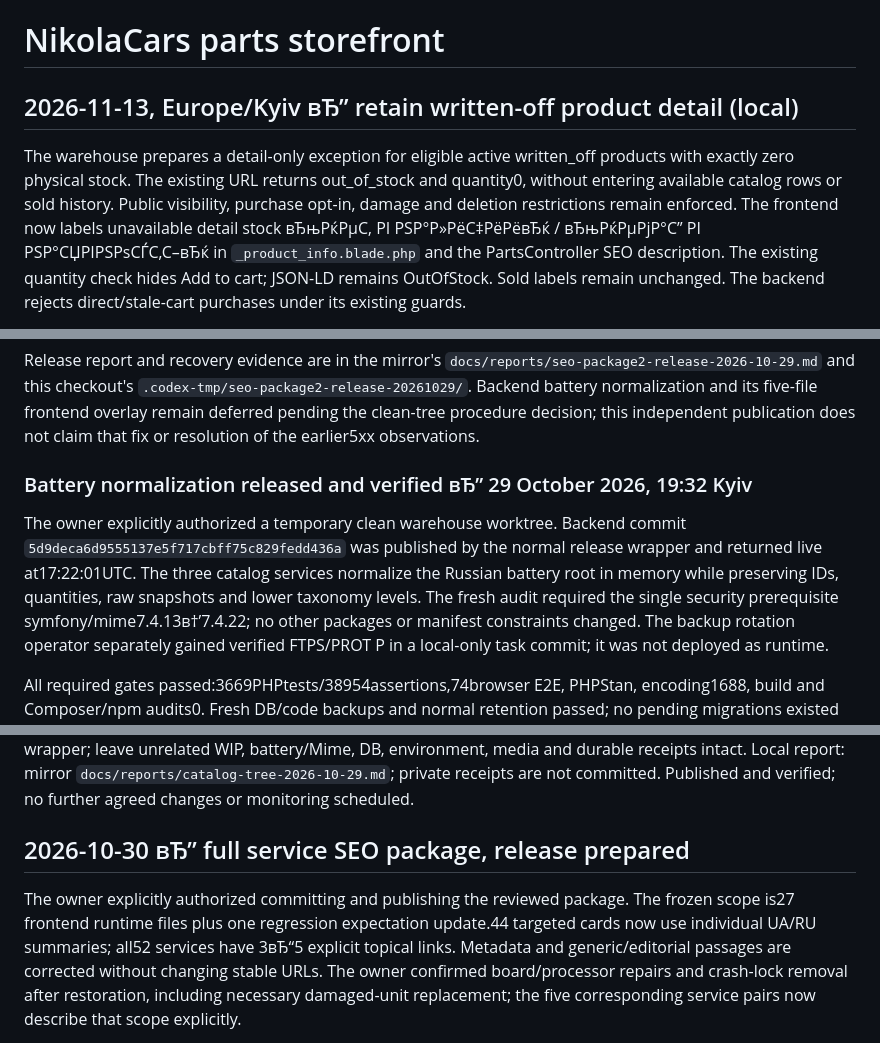
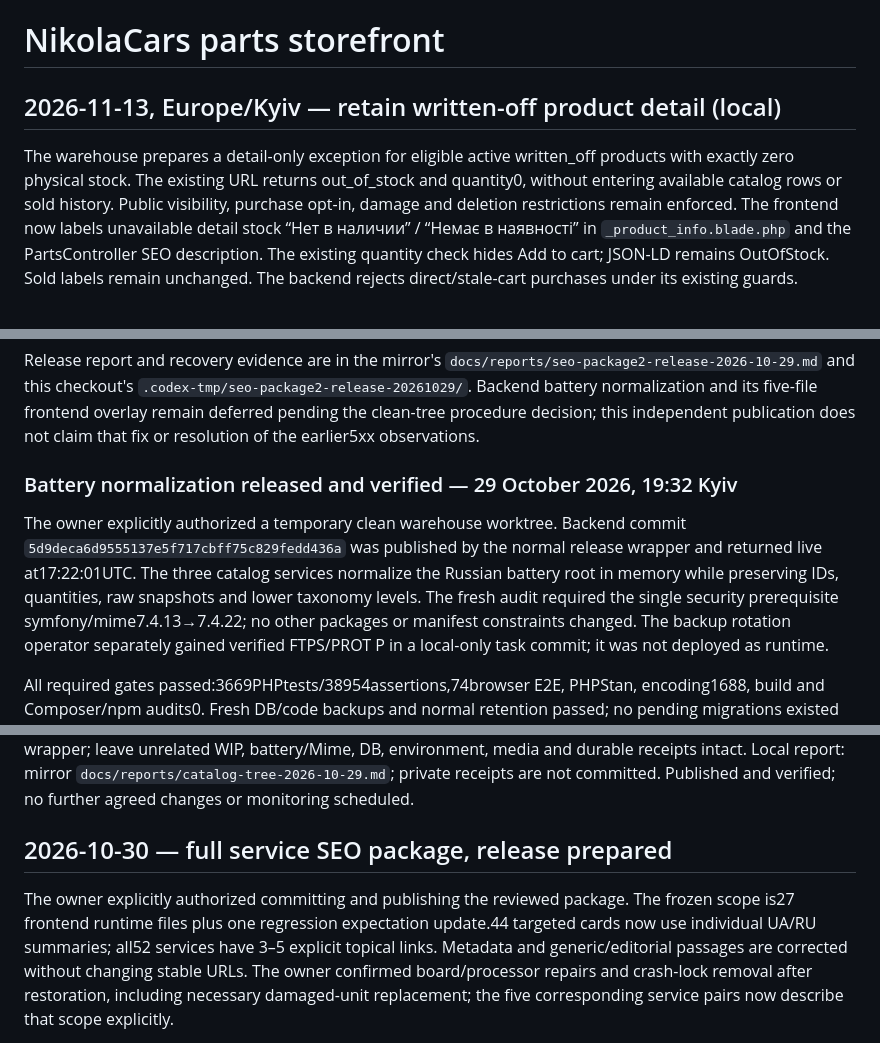
Before and after one commit to skrudjmcduck1010-dot/nikolacars, a Markdown page: docs/parts-storefront.md, 3 parts joined by grey strips. Rendered like a GitHub page.

```diff
--- a/docs/parts-storefront.md
+++ b/docs/parts-storefront.md
@@ -1,12 +1,12 @@
 # NikolaCars parts storefront
 
-## 2026-11-13, Europe/Kyiv вЂ” retain written-off product detail (local)
+## 2026-11-13, Europe/Kyiv — retain written-off product detail (local)
 
 The warehouse prepares a detail-only exception for eligible active written_off
 products with exactly zero physical stock. The existing URL returns out_of_stock
 and quantity0, without entering available catalog rows or sold history. Public
 visibility, purchase opt-in, damage and deletion restrictions remain enforced.
-The frontend now labels unavailable detail stock вЂњРќРµС‚ РІ РЅР°Р»РёС‡РёРёвЂќ / вЂњРќРµРјР°С” РІ РЅР°СЏРІРЅРѕСЃС‚С–вЂќ
+The frontend now labels unavailable detail stock “Нет в наличии” / “Немає в наявності”
 in `_product_info.blade.php` and the PartsController SEO description. The existing
 quantity check hides Add to cart; JSON-LD remains OutOfStock. Sold labels remain
 unchanged. The backend rejects direct/stale-cart purchases under its existing guards.
@@ -420,14 +420,14 @@ its five-file frontend overlay remain deferred pending the clean-tree
 procedure decision; this independent publication does not claim that fix
 or resolution of the earlier5xx observations.
 
-### Battery normalization released and verified вЂ” 29 October 2026, 19:32 Kyiv
+### Battery normalization released and verified — 29 October 2026, 19:32 Kyiv
 
 The owner explicitly authorized a temporary clean warehouse worktree. Backend
 commit `5d9deca6d9555137e5f717cbff75c829fedd436a` was published by the normal
 release wrapper and returned live at17:22:01UTC. The three catalog services
 normalize the Russian battery root in memory while preserving IDs, quantities,
 raw snapshots and lower taxonomy levels. The fresh audit required the single
-security prerequisite symfony/mime7.4.13в†’7.4.22; no other packages or manifest
+security prerequisite symfony/mime7.4.13→7.4.22; no other packages or manifest
 constraints changed. The backup rotation operator separately gained verified
 FTPS/PROT P in a local-only task commit; it was not deployed as runtime.
 
@@ -479,12 +479,12 @@ Live IAB verified all6models/2886available cards at the root, preserved first24t
 
 The clean checkout was removed with native Git without force after independent recovery verification. The pushed task branch remains; all35canonical dirty-file hashes/statuses, original branch and35535c7HEAD are unchanged. Recovery receipts/13DBarchives/codebackup remain outside the removed checkout. Rollback uses the nine frontend before files with own-after guards, then the previous Query through the normal backend wrapper; leave unrelated WIP, battery/Mime, DB, environment, media and durable receipts intact. Local report: mirror `docs/reports/catalog-tree-2026-10-29.md`; private receipts are not committed. Published and verified; no further agreed changes or monitoring scheduled.
 
-## 2026-10-30 вЂ” full service SEO package, release prepared
+## 2026-10-30 — full service SEO package, release prepared
 
 The owner explicitly authorized committing and publishing the reviewed package.
 The frozen scope is27 frontend runtime files plus one regression expectation
 update.44 targeted cards now use individual UA/RU summaries; all52 services have
-3вЂ“5 explicit topical links. Metadata and generic/editorial passages are corrected
+3–5 explicit topical links. Metadata and generic/editorial passages are corrected
 without changing stable URLs. The owner confirmed board/processor repairs and
 crash-lock removal after restoration, including necessary damaged-unit replacement;
 the five corresponding service pairs now describe that scope explicitly.
```
Also changed, not shown: other parts of docs/parts-storefront.md (+26 -26 lines).
